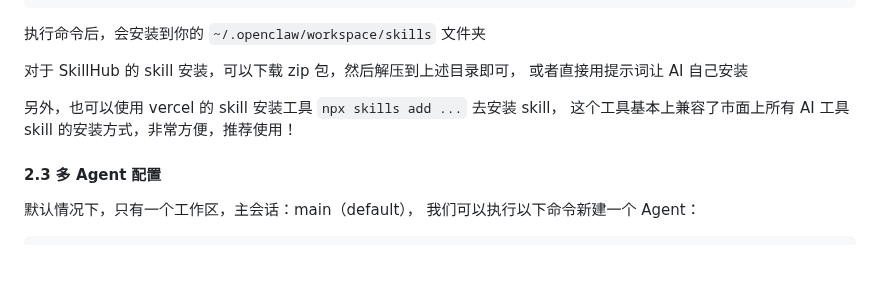
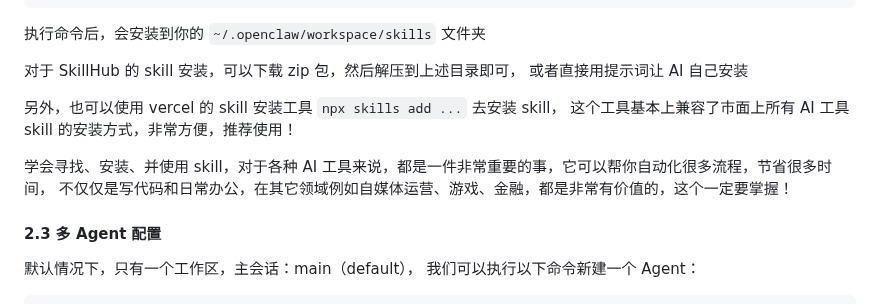
Before and after one commit to lxk1080/AICoding, a Markdown page: readme-openClaw.md, the part around the change. Drawn GitHub-style; blank space fills up the shorter version.

Commit message:
chore: add skills describ

```diff
--- a/readme-openClaw.md
+++ b/readme-openClaw.md
@@ -164,6 +164,9 @@ openclaw skills install @spclaudehome/skill-vetter --agent <agentName>
 另外，也可以使用 vercel 的 skill 安装工具 `npx skills add ...` 去安装 skill，
 这个工具基本上兼容了市面上所有 AI 工具 skill 的安装方式，非常方便，推荐使用！
 
+学会寻找、安装、并使用 skill，对于各种 AI 工具来说，都是一件非常重要的事，它可以帮你自动化很多流程，节省很多时间，
+不仅仅是写代码和日常办公，在其它领域例如自媒体运营、游戏、金融，都是非常有价值的，这个一定要掌握！
+
 #### 2.3 多 Agent 配置
 
 默认情况下，只有一个工作区，主会话：main（default），
```
